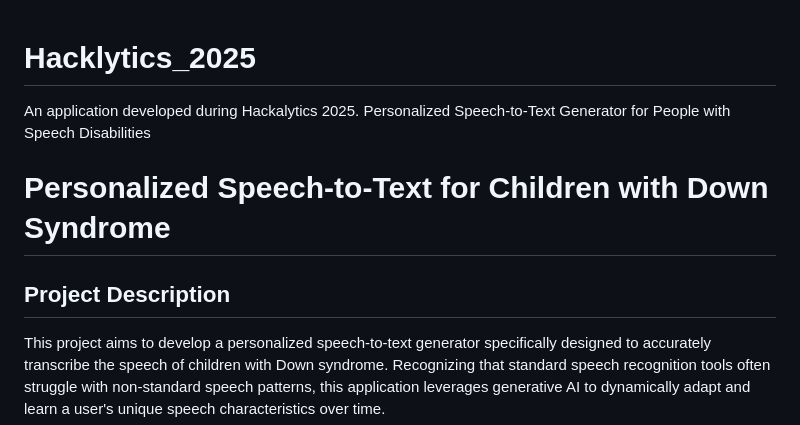
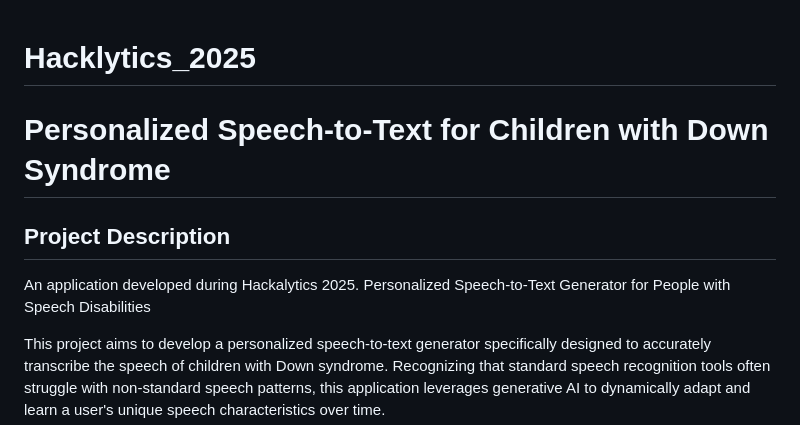
Before and after one commit to nimus1024/HACKALYTICS_2025, a Markdown page: README.md, the part around the change. Drawn GitHub-style.

```diff
--- a/README.md
+++ b/README.md
@@ -1,8 +1,8 @@
 # Hacklytics_2025
- An application developed during Hackalytics 2025. Personalized Speech-to-Text Generator for People with Speech Disabilities
 # Personalized Speech-to-Text for Children with Down Syndrome
+## Project Description
 
-## Project Description
+An application developed during Hackalytics 2025. Personalized Speech-to-Text Generator for People with Speech Disabilities
 
 This project aims to develop a personalized speech-to-text generator specifically designed to accurately transcribe the speech of children with Down syndrome. Recognizing that standard speech recognition tools often struggle with non-standard speech patterns, this application leverages generative AI to dynamically adapt and learn a user's unique speech characteristics over time.
 
```
